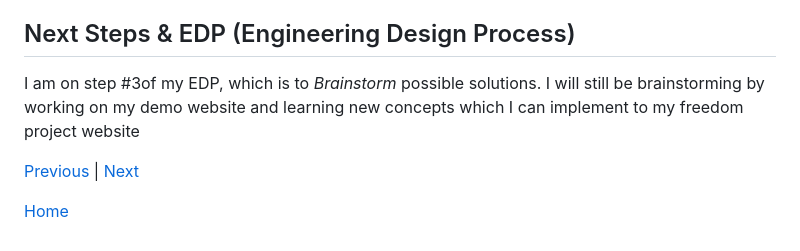
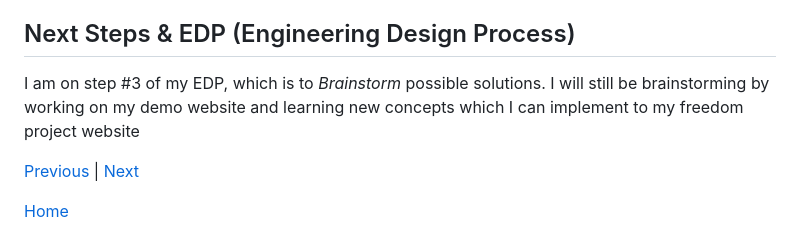
Before and after one commit to liane4323/sep11-freedom-project, a Markdown page: blog/entry03.md, the part around the change. Rendered like a GitHub page.

```diff
--- a/blog/entry03.md
+++ b/blog/entry03.md
@@ -50,7 +50,7 @@ One important skill I developed during my tinkering stage was self-reflection. A
 
 ## Next Steps & EDP (Engineering Design Process)
 
-I am on step #3of my EDP, which is to _Brainstorm_ possible solutions. I will still be brainstorming by working on my demo website and learning new concepts which I can implement to my freedom project website
+I am on step #3 of my EDP, which is to _Brainstorm_ possible solutions. I will still be brainstorming by working on my demo website and learning new concepts which I can implement to my freedom project website
 
 
 
```
